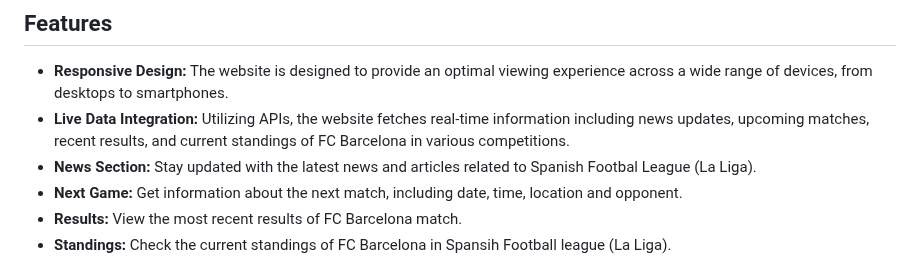
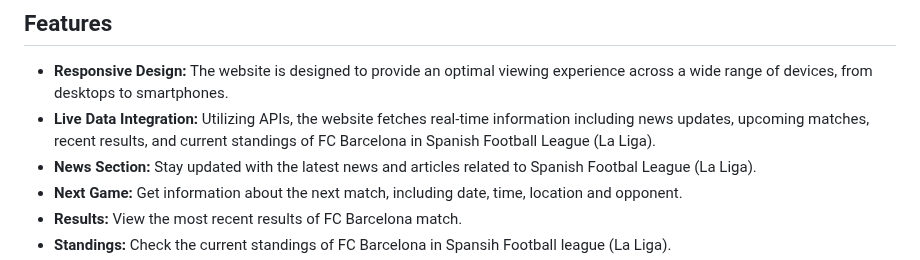
Before and after one commit to shaky1996/portfolio_barcelona, a Markdown page: README.md, the part around the change. Drawn GitHub-style.

```diff
--- a/README.md
+++ b/README.md
@@ -11,7 +11,7 @@ This project is a responsive website dedicated to FC Barcelona, one of the most
 ## Features
 
 - **Responsive Design:** The website is designed to provide an optimal viewing experience across a wide range of devices, from desktops to smartphones.
-- **Live Data Integration:** Utilizing APIs, the website fetches real-time information including news updates, upcoming matches, recent results, and current standings of FC Barcelona in various competitions.
+- **Live Data Integration:** Utilizing APIs, the website fetches real-time information including news updates, upcoming matches, recent results, and current standings of FC Barcelona in Spanish Football League (La Liga).
 - **News Section:** Stay updated with the latest news and articles related to Spanish Footbal League (La Liga).
 - **Next Game:** Get information about the next match, including date, time, location and opponent.
 - **Results:** View the most recent results of FC Barcelona match.
```
